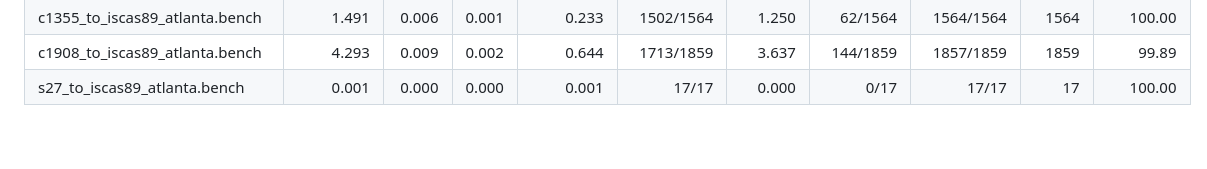
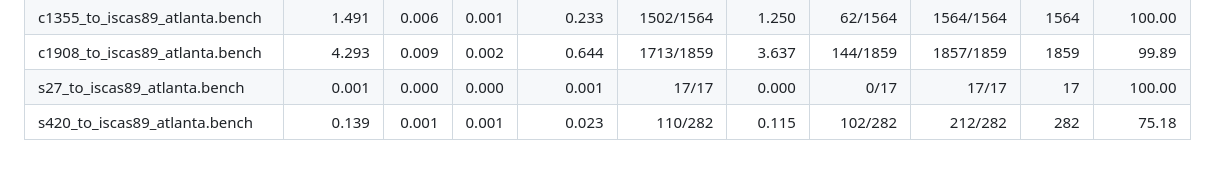
Before and after one commit to simotmm/atpg_rust_tesi, a Markdown page: atpg_rust/README.md, the part around the change. Drawn GitHub-style.

Commit message:
add benchmark 420 in readme

```diff
--- a/atpg_rust/README.md
+++ b/atpg_rust/README.md
@@ -133,3 +133,4 @@ Options include `mode` (`rand` / `alg` / `both`), `sat_backend` (`varisat` or `b
 | c1355_to_iscas89_atlanta.bench | 1.491 | 0.006 | 0.001 | 0.233 | 1502/1564 | 1.250 | 62/1564 | 1564/1564 | 1564 | 100.00 |
 | c1908_to_iscas89_atlanta.bench | 4.293 | 0.009 | 0.002 | 0.644 | 1713/1859 | 3.637 | 144/1859 | 1857/1859 | 1859 | 99.89 |
 | s27_to_iscas89_atlanta.bench | 0.001 | 0.000 | 0.000 | 0.001 | 17/17 | 0.000 | 0/17 | 17/17 | 17 | 100.00 |
+| s420_to_iscas89_atlanta.bench | 0.139 | 0.001 | 0.001 | 0.023 | 110/282 | 0.115 | 102/282 | 212/282 | 282 | 75.18 |
```
